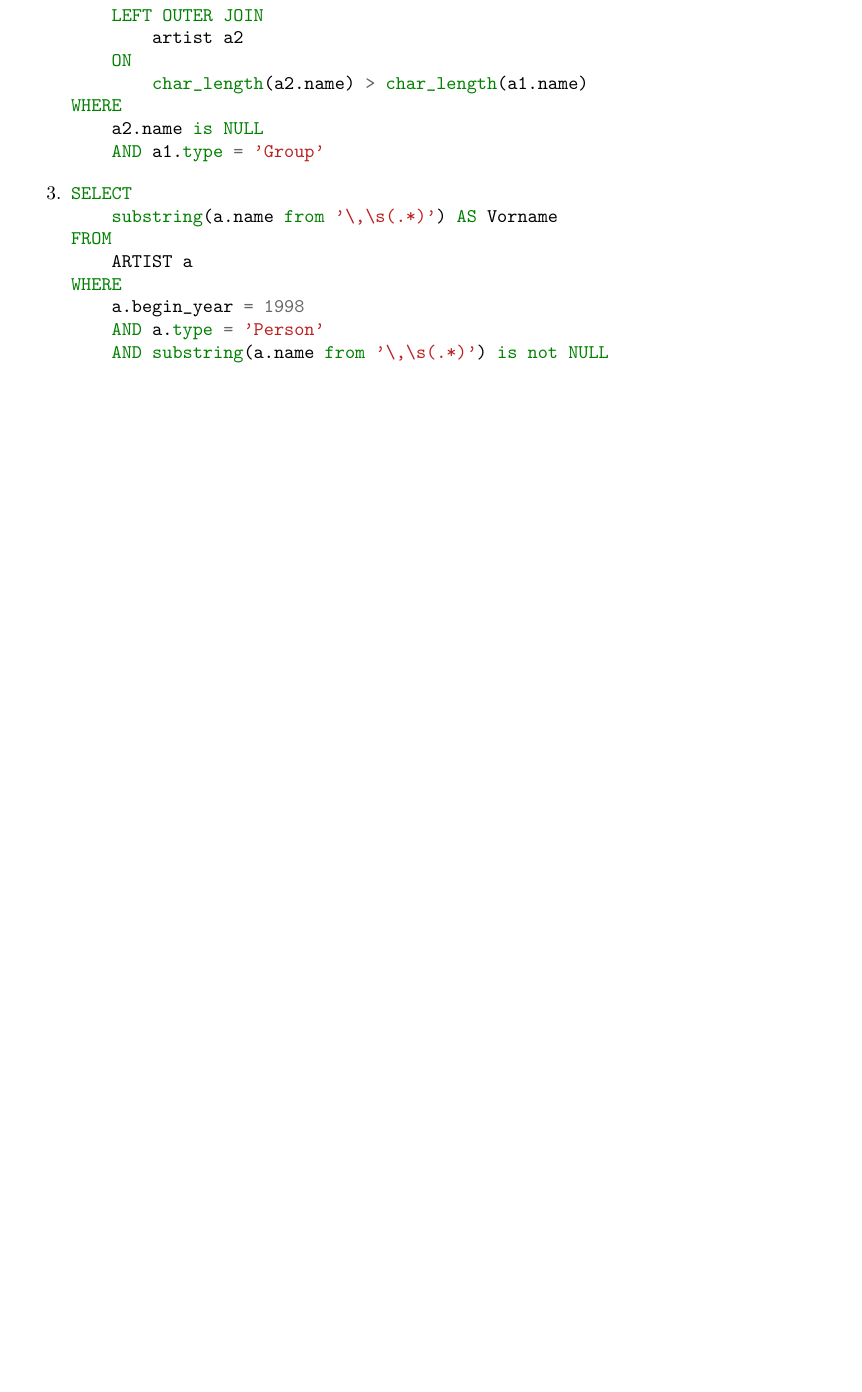
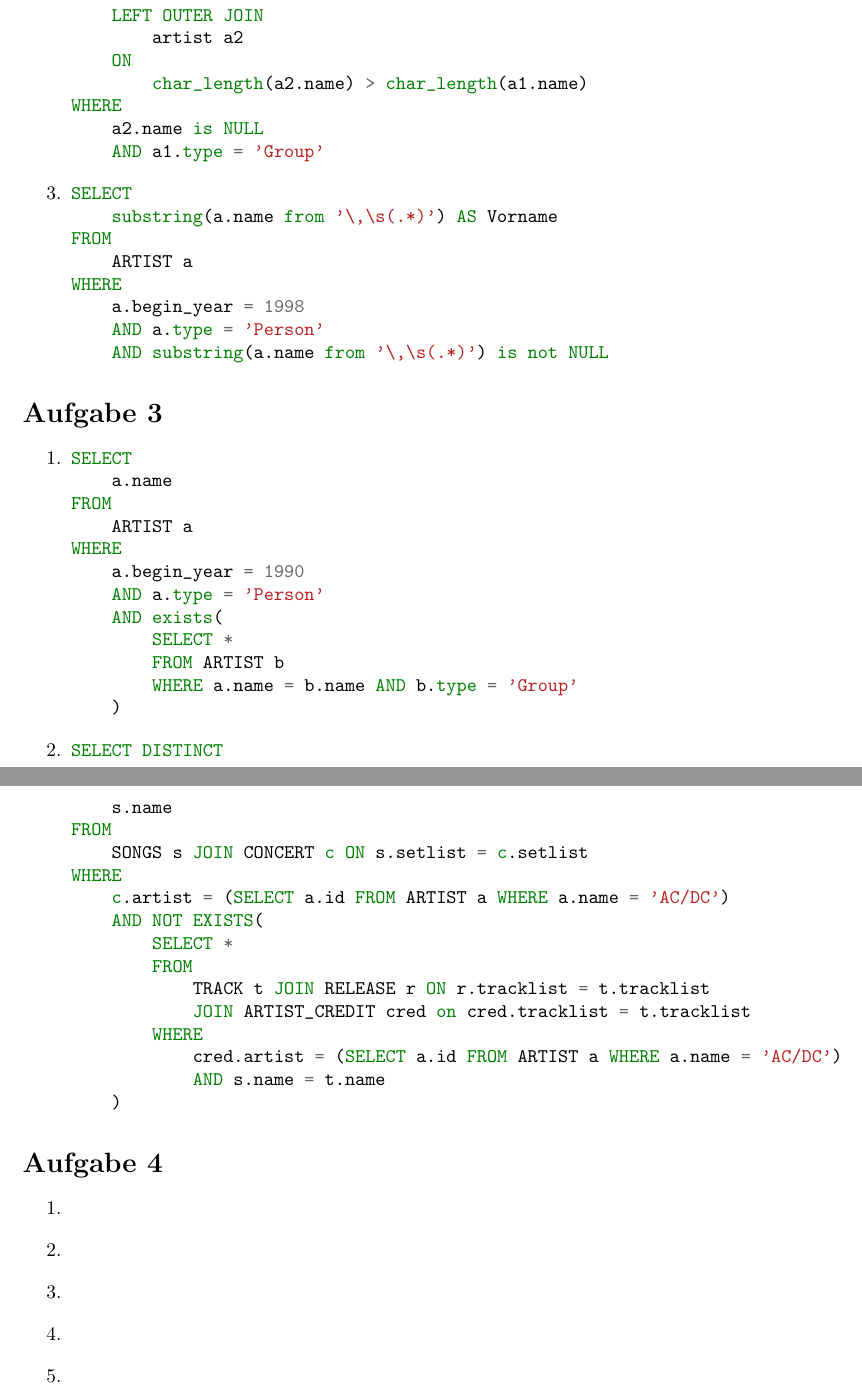
Before and after one commit to christian-heusel/db1, a LaTeX problem sheet (uebung5/zettel5.tex): part of page 2 of 2 before the commit and two parts of pages 2 and 3 of 3 after it, the two joined at a grey line, cut so that both start at the same text, the shorter picture padded with empty space. Compiled offline with pdfLaTeX.

Commit message:
aufgabe 3
Signed-off-by: Christian Heusel <christian@heusel.eu>

```diff
--- a/uebung5/zettel5.tex
+++ b/uebung5/zettel5.tex
@@ -155,4 +155,60 @@ WHERE
     AND substring(a.name from '\,\s(.*)') is not NULL
             \end{minted}
     \end{enumerate}
+
+\section*{Aufgabe 3}
+    \begin{enumerate}
+        \item
+            \begin{minted}{SQL}
+SELECT
+    a.name
+FROM
+    ARTIST a
+WHERE
+    a.begin_year = 1990
+    AND a.type = 'Person'
+    AND exists(
+        SELECT *
+        FROM ARTIST b
+        WHERE a.name = b.name AND b.type = 'Group'
+    )
+            \end{minted}
+        \item
+            \begin{minted}{SQL}
+SELECT DISTINCT
+    s.name
+FROM
+    SONGS s JOIN CONCERT c ON s.setlist = c.setlist
+WHERE
+    c.artist = (SELECT a.id FROM ARTIST a WHERE a.name = 'AC/DC')
+    AND NOT EXISTS(
+        SELECT *
+        FROM
+            TRACK t JOIN RELEASE r ON r.tracklist = t.tracklist
+            JOIN ARTIST_CREDIT cred on cred.tracklist = t.tracklist
+        WHERE
+            cred.artist = (SELECT a.id FROM ARTIST a WHERE a.name = 'AC/DC')
+            AND s.name = t.name
+    )
+            \end{minted}
+    \end{enumerate}
+
+\section*{Aufgabe 4}
+    \begin{enumerate}
+        \item
+            \begin{minted}{SQL}
+            \end{minted}
+        \item
+            \begin{minted}{SQL}
+            \end{minted}
+        \item
+            \begin{minted}{SQL}
+            \end{minted}
+        \item
+            \begin{minted}{SQL}
+            \end{minted}
+        \item
+            \begin{minted}{SQL}
+            \end{minted}
+    \end{enumerate}
 \end{document}
```
Also changed, not shown: uebung5/zettel5.pdf.
